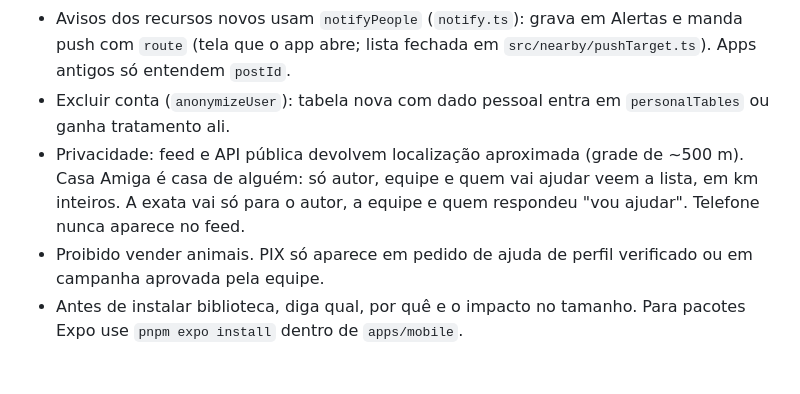
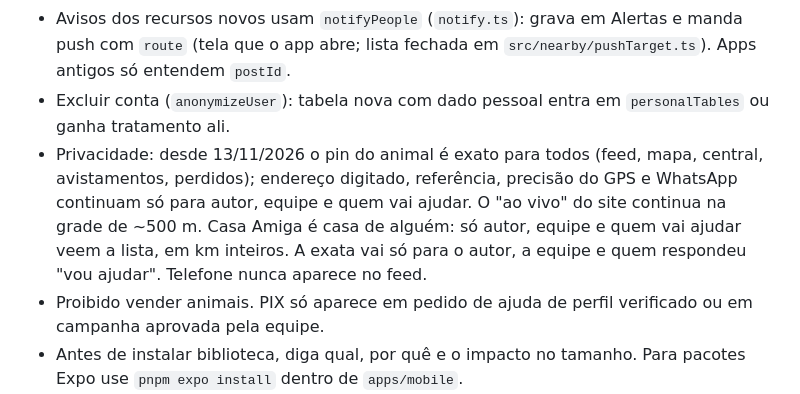
Before and after one commit to Hiagomda/adota, a Markdown page: CLAUDE.md, the part around the change. GitHub-like rendering; blank space fills up the shorter version.

Commit message:
docs: regra de privacidade com o pin exato do animal
Co-Authored-By: Claude Opus 5.5 <noreply@anthropic.com>
Claude-Session: https://claude.ai/code/session_014ZrLdeYzCqXtXpy5mAkQZM

```diff
--- a/CLAUDE.md
+++ b/CLAUDE.md
@@ -171,7 +171,7 @@ download/                     página de download servida pelo container `downlo
 - Rate limit: o global (600/min por IP) roda antes da autenticação. Rota de escrita nova usa `writeLimit` ou `strictLimit` de `register.ts`, que contam por conta, porque muitos celulares dividem o mesmo IP da operadora.
 - Avisos dos recursos novos usam `notifyPeople` (`notify.ts`): grava em Alertas e manda push com `route` (tela que o app abre; lista fechada em `src/nearby/pushTarget.ts`). Apps antigos só entendem `postId`.
 - Excluir conta (`anonymizeUser`): tabela nova com dado pessoal entra em `personalTables` ou ganha tratamento ali.
-- Privacidade: feed e API pública devolvem localização aproximada (grade de ~500 m). Casa Amiga é casa de alguém: só autor, equipe e quem vai ajudar veem a lista, em km inteiros. A exata vai só para o autor, a equipe e quem respondeu "vou ajudar". Telefone nunca aparece no feed.
+- Privacidade: desde 13/11/2026 o pin do animal é exato para todos (feed, mapa, central, avistamentos, perdidos); endereço digitado, referência, precisão do GPS e WhatsApp continuam só para autor, equipe e quem vai ajudar. O "ao vivo" do site continua na grade de ~500 m. Casa Amiga é casa de alguém: só autor, equipe e quem vai ajudar veem a lista, em km inteiros. A exata vai só para o autor, a equipe e quem respondeu "vou ajudar". Telefone nunca aparece no feed.
 - Proibido vender animais. PIX só aparece em pedido de ajuda de perfil verificado ou em campanha aprovada pela equipe.
 - Antes de instalar biblioteca, diga qual, por quê e o impacto no tamanho. Para pacotes Expo use `pnpm expo install` dentro de `apps/mobile`.
 - Nomes no código e tabelas em inglês. Commits (Conventional Commits com a descrição em português), comentários no código, textos do GitHub (releases, workflows) e textos da interface em português do Brasil. Pedido do Hiago em 17/10/2026; comentários antigos em inglês são traduzidos quando o arquivo for mexido.
```
